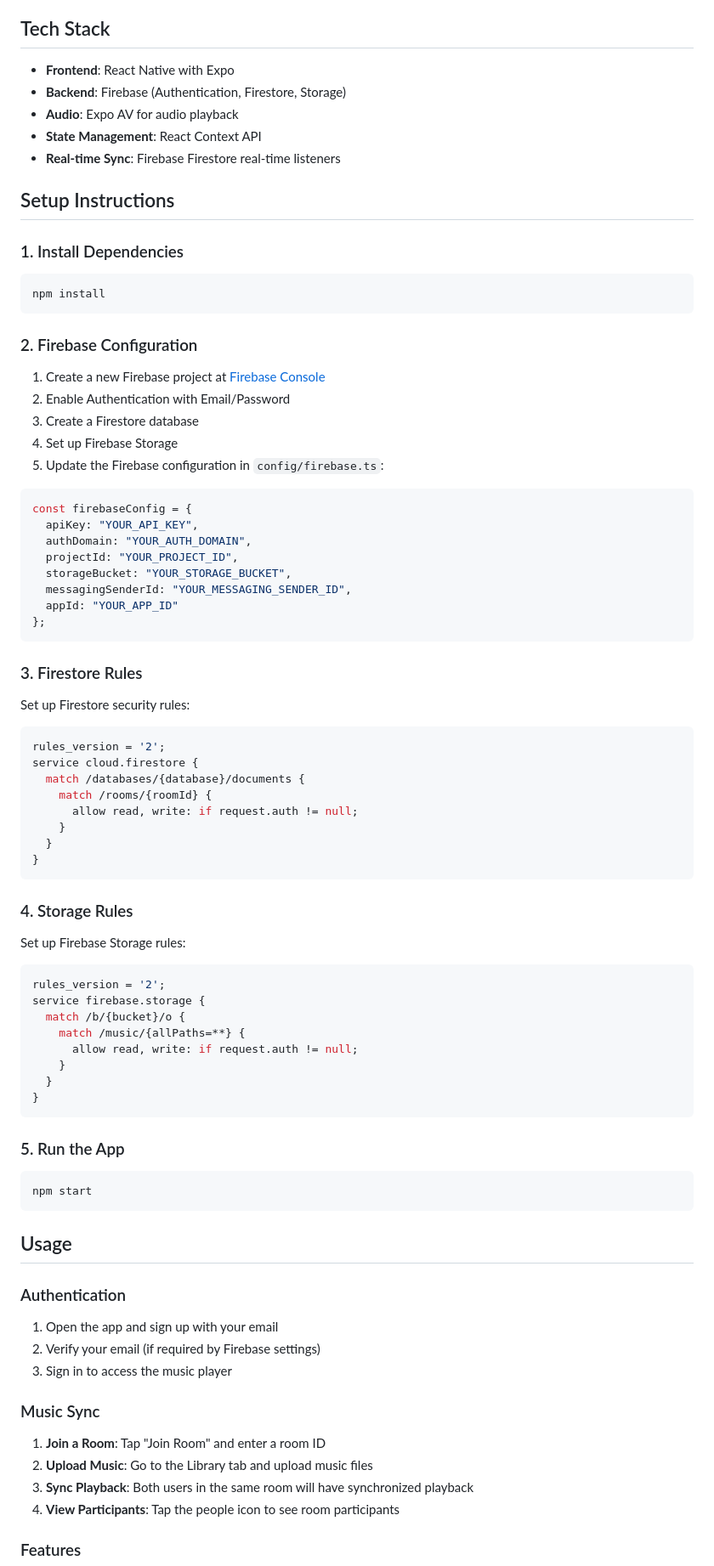
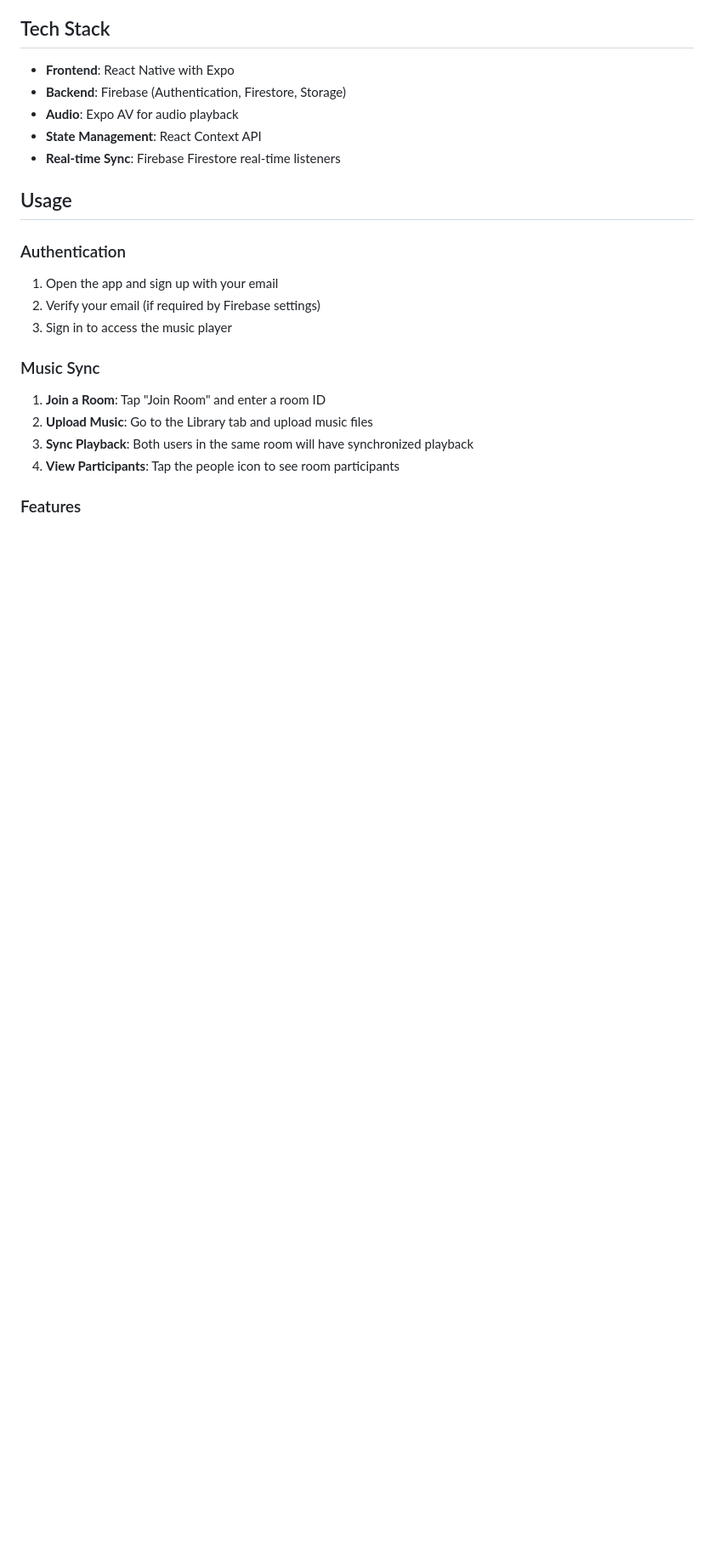
Before and after one commit to sh4tter/sunulu, a Markdown page: README.md, the part around the change. Shown: that part at 85% size. GitHub-like rendering; blank space fills up the shorter version.

````diff
--- a/README.md
+++ b/README.md
@@ -20,69 +20,6 @@ A real-time music synchronization app built with React Native, Expo, and Firebas
 - **Audio**: Expo AV for audio playback
 - **State Management**: React Context API
 - **Real-time Sync**: Firebase Firestore real-time listeners
-
-## Setup Instructions
-
-### 1. Install Dependencies
-
-```bash
-npm install
-```
-
-### 2. Firebase Configuration
-
-1. Create a new Firebase project at [Firebase Console](https://console.firebase.google.com/)
-2. Enable Authentication with Email/Password
-3. Create a Firestore database
-4. Set up Firebase Storage
-5. Update the Firebase configuration in `config/firebase.ts`:
-
-```typescript
-const firebaseConfig = {
-  apiKey: "YOUR_API_KEY",
-  authDomain: "YOUR_AUTH_DOMAIN",
-  projectId: "YOUR_PROJECT_ID",
-  storageBucket: "YOUR_STORAGE_BUCKET",
-  messagingSenderId: "YOUR_MESSAGING_SENDER_ID",
-  appId: "YOUR_APP_ID"
-};
-```
-
-### 3. Firestore Rules
-
-Set up Firestore security rules:
-
-```javascript
-rules_version = '2';
-service cloud.firestore {
-  match /databases/{database}/documents {
-    match /rooms/{roomId} {
-      allow read, write: if request.auth != null;
-    }
-  }
-}
-```
-
-### 4. Storage Rules
-
-Set up Firebase Storage rules:
-
-```javascript
-rules_version = '2';
-service firebase.storage {
-  match /b/{bucket}/o {
-    match /music/{allPaths=**} {
-      allow read, write: if request.auth != null;
-    }
-  }
-}
-```
-
-### 5. Run the App
-
-```bash
-npm start
-```
 
 ## Usage
 
````
